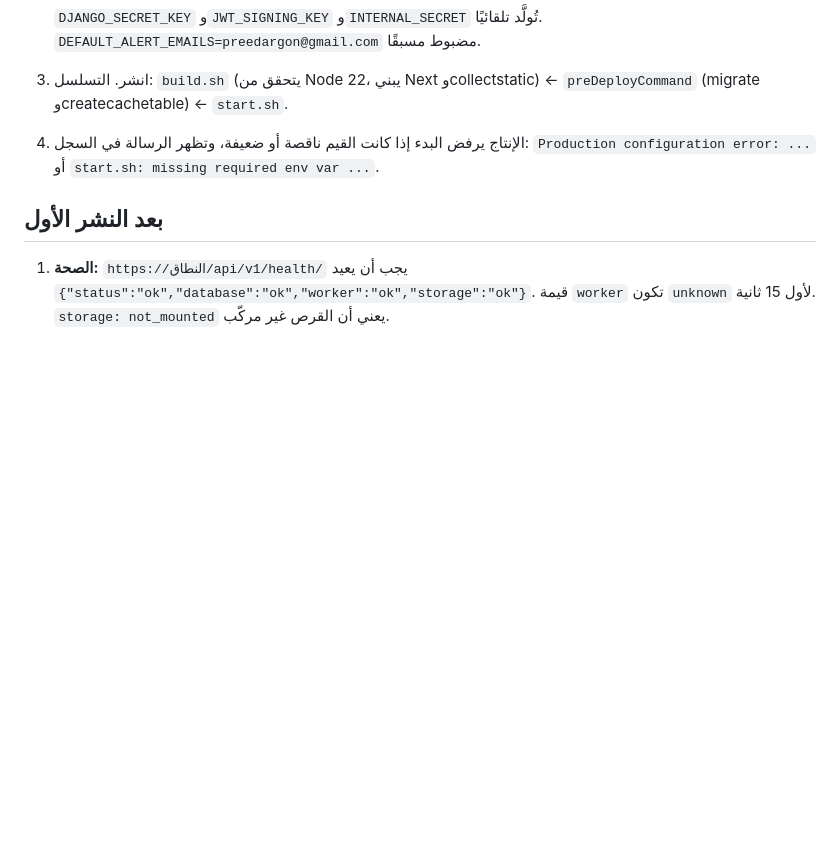
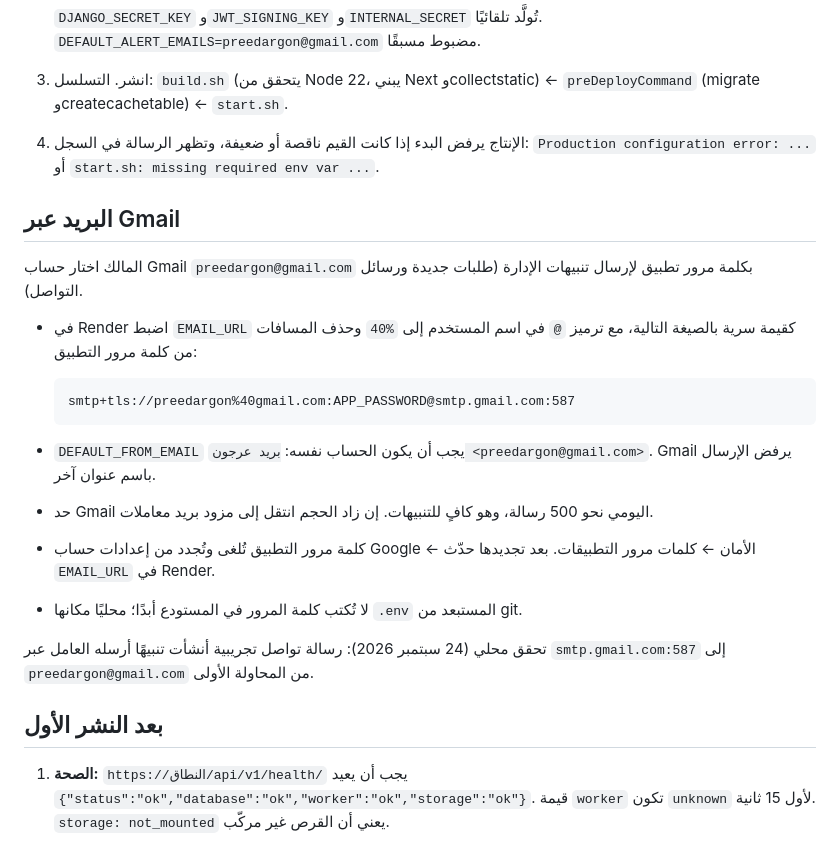
Before and after one commit to Stingcompiler/argon_mail, a Markdown page: docs/deployment.md, the part around the change. GitHub-like rendering; blank space fills up the shorter version.

Commit message:
docs: Gmail SMTP setup for admin alerts (no secrets)
Co-Authored-By: Claude Opus 5.5 <noreply@anthropic.com>

````diff
--- a/docs/deployment.md
+++ b/docs/deployment.md
@@ -36,6 +36,23 @@
 3. انشر. التسلسل: `build.sh` (يتحقق من Node 22، يبني Next وcollectstatic) ← `preDeployCommand` (migrate وcreatecachetable) ← `start.sh`.
 4. الإنتاج يرفض البدء إذا كانت القيم ناقصة أو ضعيفة، وتظهر الرسالة في السجل: `Production configuration error: ...` أو `start.sh: missing required env var ...`.
 
+## البريد عبر Gmail
+
+المالك اختار حساب Gmail `preedargon@gmail.com` بكلمة مرور تطبيق لإرسال تنبيهات الإدارة (طلبات جديدة ورسائل التواصل).
+
+- في Render اضبط `EMAIL_URL` كقيمة سرية بالصيغة التالية، مع ترميز `@` في اسم المستخدم إلى `%40` وحذف المسافات من كلمة مرور التطبيق:
+
+  ```
+  smtp+tls://preedargon%40gmail.com:APP_PASSWORD@smtp.gmail.com:587
+  ```
+
+- `DEFAULT_FROM_EMAIL` يجب أن يكون الحساب نفسه: `بريد عرجون <preedargon@gmail.com>`. Gmail يرفض الإرسال باسم عنوان آخر.
+- حد Gmail اليومي نحو 500 رسالة، وهو كافٍ للتنبيهات. إن زاد الحجم انتقل إلى مزود بريد معاملات.
+- كلمة مرور التطبيق تُلغى وتُجدد من إعدادات حساب Google ← الأمان ← كلمات مرور التطبيقات. بعد تجديدها حدّث `EMAIL_URL` في Render.
+- لا تُكتب كلمة المرور في المستودع أبدًا؛ محليًا مكانها `.env` المستبعد من git.
+
+تحقق محلي (24 سبتمبر 2026): رسالة تواصل تجريبية أنشأت تنبيهًا أرسله العامل عبر `smtp.gmail.com:587` إلى `preedargon@gmail.com` من المحاولة الأولى.
+
 ## بعد النشر الأول
 
 1. **الصحة:** `https://النطاق/api/v1/health/` يجب أن يعيد `{"status":"ok","database":"ok","worker":"ok","storage":"ok"}`. قيمة `worker` تكون `unknown` لأول 15 ثانية. `storage: not_mounted` يعني أن القرص غير مركّب.
````
Also changed, not shown: docs/decisions.md (+1 -0 lines).
